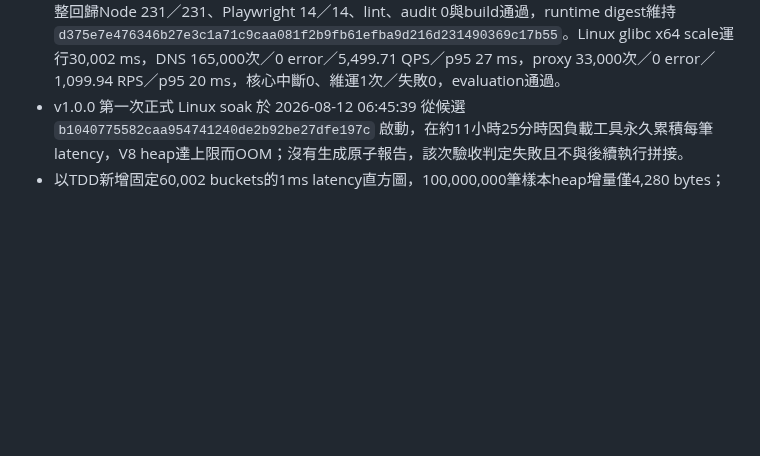
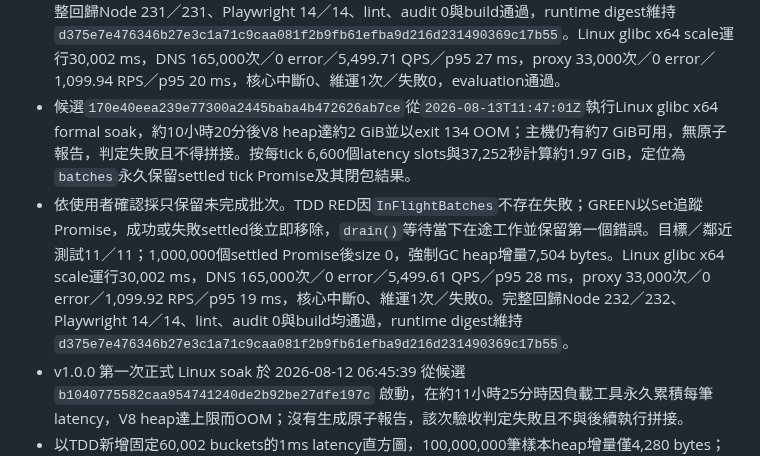
Before and after one commit to s12ryt/s12ryt-nodejs-dns-server, a Markdown page: agent/memory.md, the part around the change. Rendered like a GitHub page; blank space fills up the shorter version.

Commit message:
Record benchmark batch remediation
Ultraworked with [Sisyphus](https://github.com/code-yeongyu/oh-my-openagent)

Co-authored-by: Sisyphus <clio-agent@sisyphuslabs.ai>

```diff
--- a/agent/memory.md
+++ b/agent/memory.md
@@ -97,6 +97,8 @@
 - 先以RED測試證明慢批次會使舊排程在80 ms窗口只啟動2／4 ticks，再改為固定牆鐘啟動且窗口後等待全部工作。Linux矩陣顯示DNS client concurrency 512在1／4／8 sockets均有timeout，concurrency 128均為55,000次／0 error；採已確認的8 sockets與總concurrency 128後，30秒scale完成DNS 165,000次／0 error／5,500.00 QPS／p95 25 ms，proxy 33,000次／0 error／1,100.00 RPS／p95 18 ms，核心中斷與維運失敗均為0。
 - 候選`449e69f00225094a25f63935037385a84cf61cf8`的GitHub CI run `31694957447`完整發送負載但以29,998 ms結束，正確被30,000 ms門檻拒絕。新增假時鐘RED穩定重現快速批次只回報20／40 ms；GREEN改為同時等待完整牆鐘窗口與全部批次，目標與鄰近benchmark測試10／10通過。Linux glibc x64 scale重驗精確運行30,000 ms，DNS 165,000次／0 error／5,499.91 QPS／p95 27 ms，proxy 33,000次／0 error／1,099.98 RPS／p95 22 ms，核心中斷0、維運1次／失敗0，evaluation通過。
 - 候選`cd23e4e6c002201e494c875d317f891d623ada61`的GitHub CI run `31695856348`再次以29,998 ms被duration門檻拒絕，證明單次timer wait可提早喚醒。RED測試讓每次wait少推進2ms，現行碼使第二tick於18ms提前啟動；GREEN加入共用monotonic deadline迴圈，目標／鄰近測試10／10通過。完整回歸Node 231／231、Playwright 14／14、lint、audit 0與build通過，runtime digest維持`d375e7e476346b27e3c1a71c9caa081f2b9fb61efba9d216d231490369c17b55`。Linux glibc x64 scale運行30,002 ms，DNS 165,000次／0 error／5,499.71 QPS／p95 27 ms，proxy 33,000次／0 error／1,099.94 RPS／p95 20 ms，核心中斷0、維運1次／失敗0，evaluation通過。
+- 候選`170e40eea239e77300a2445baba4b472626ab7ce`從`2026-08-13T11:47:01Z`執行Linux glibc x64 formal soak，約10小時20分後V8 heap達約2 GiB並以exit 134 OOM；主機仍有約7 GiB可用，無原子報告，判定失敗且不得拼接。按每tick 6,600個latency slots與37,252秒計算約1.97 GiB，定位為`batches`永久保留settled tick Promise及其閉包結果。
+- 依使用者確認採只保留未完成批次。TDD RED因`InFlightBatches`不存在失敗；GREEN以Set追蹤Promise，成功或失敗settled後立即移除，`drain()`等待當下在途工作並保留第一個錯誤。目標／鄰近測試11／11；1,000,000個settled Promise後size 0，強制GC heap增量7,504 bytes。Linux glibc x64 scale運行30,002 ms，DNS 165,000次／0 error／5,499.61 QPS／p95 28 ms，proxy 33,000次／0 error／1,099.92 RPS／p95 19 ms，核心中斷0、維運1次／失敗0。完整回歸Node 232／232、Playwright 14／14、lint、audit 0與build均通過，runtime digest維持`d375e7e476346b27e3c1a71c9caa081f2b9fb61efba9d216d231490369c17b55`。
 - v1.0.0 第一次正式 Linux soak 於 2026-08-12 06:45:39 從候選 `b1040775582caa954741240de2b92be27dfe197c` 啟動，在約11小時25分時因負載工具永久累積每筆latency，V8 heap達上限而OOM；沒有生成原子報告，該次驗收判定失敗且不與後續執行拼接。
 - 以TDD新增固定60,002 buckets的1ms latency直方圖，100,000,000筆樣本heap增量僅4,280 bytes；每秒DNS／proxy操作改為區間內平滑發送，headroom由5%調整為精確10%且不降低評估門檻。Linux glibc x64 scale前置閘門達DNS 5,073.79 QPS、proxy 1,014.76 RPS、DNS錯誤率0.0455%、proxy錯誤0、核心中斷0、維運1次／失敗0，允許從新候選SHA重新執行完整24小時formal soak。
 - 進入v1.0.0後，以TDD完成候選runtime pending／promotion交易、digest不可變檔名、去敏failed metadata及previous last-known-good回退；active只有候選完整啟動後才更新。
```
Also changed, not shown: agent/deep_todos.md (+1 -0 lines).
